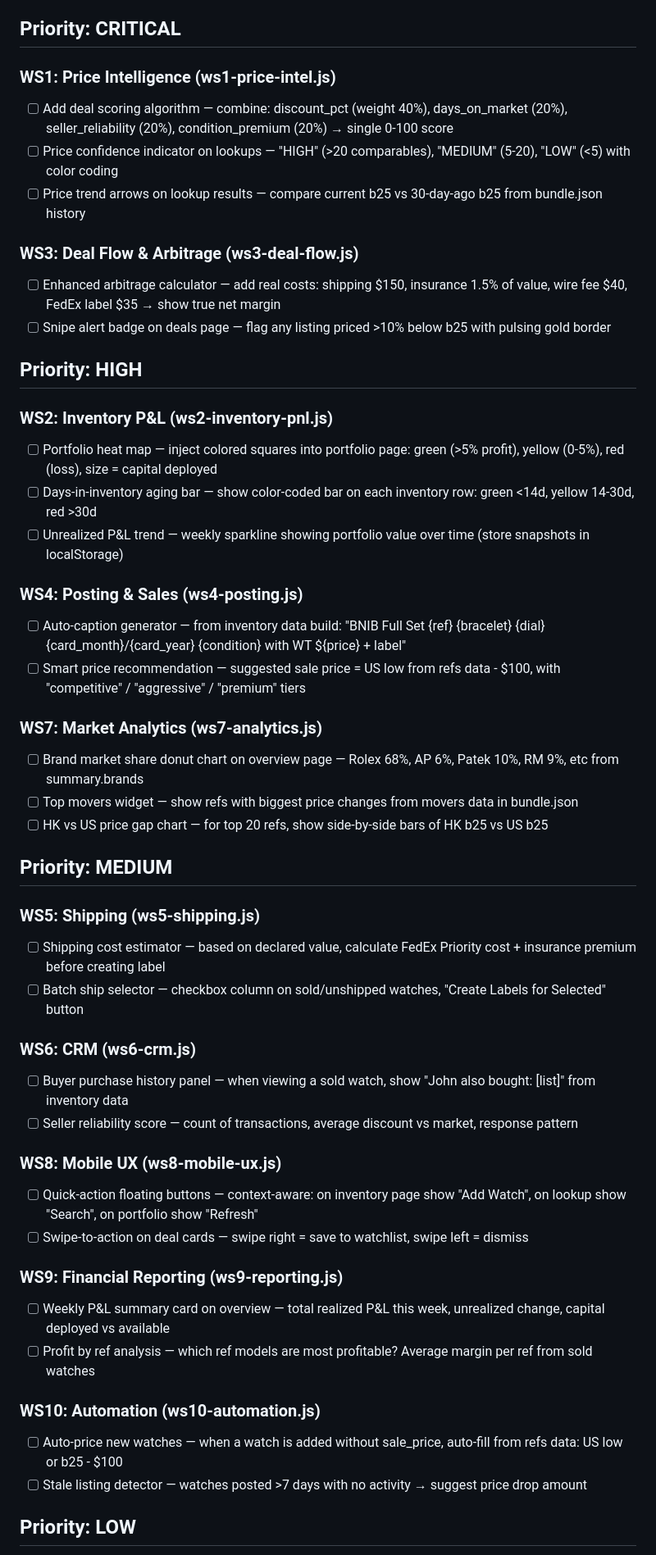
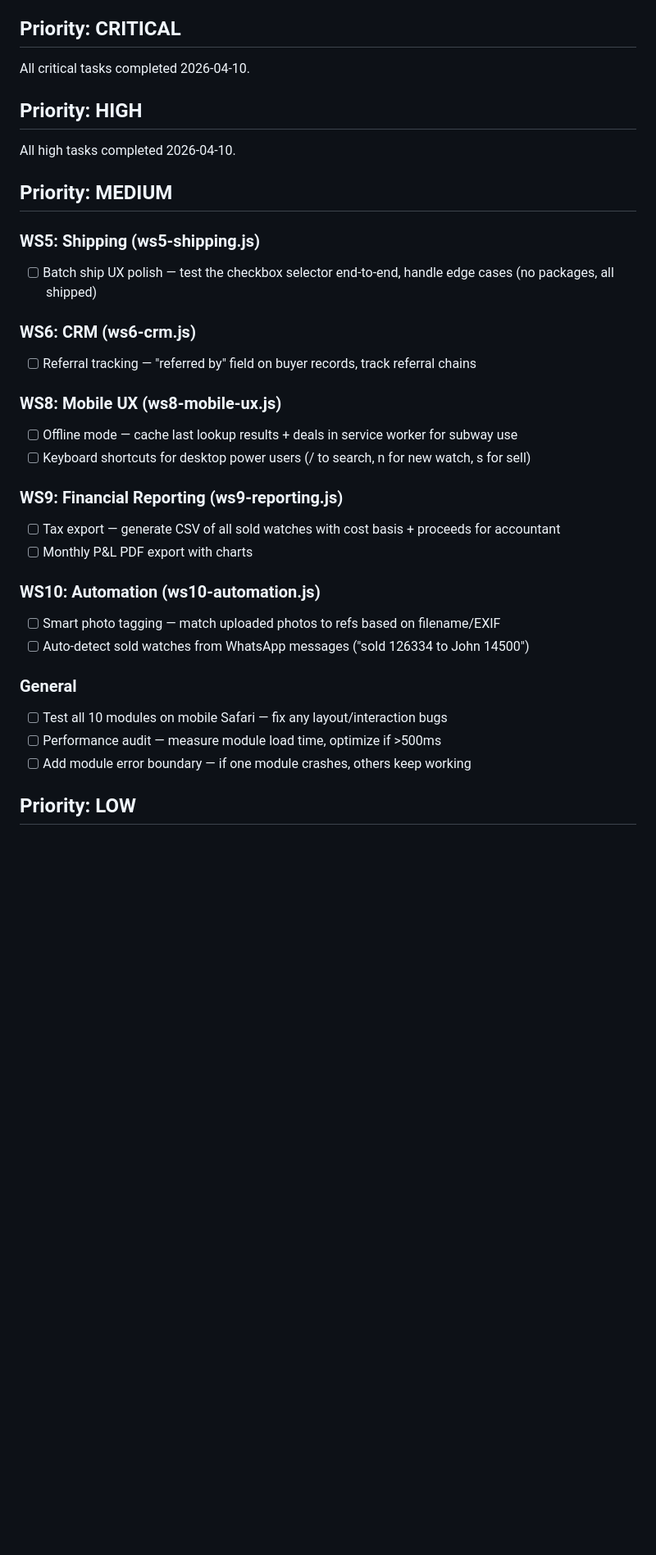
Before and after one commit to jeffinwijaya-arch/opulence-dashboard, a Markdown page: TASKQUEUE.md, the part around one of its changes. Shown at 82% size. Drawn GitHub-style; blank space fills up the shorter version.

Commit message:
Update TASKQUEUE: mark 22 tasks completed, add remaining medium/low tasks

```diff
--- a/TASKQUEUE.md
+++ b/TASKQUEUE.md
@@ -11,52 +11,36 @@
 
 ## Priority: CRITICAL
 
-### WS1: Price Intelligence (ws1-price-intel.js)
-- [ ] Add deal scoring algorithm — combine: discount_pct (weight 40%), days_on_market (20%), seller_reliability (20%), condition_premium (20%) → single 0-100 score
-- [ ] Price confidence indicator on lookups — "HIGH" (>20 comparables), "MEDIUM" (5-20), "LOW" (<5) with color coding
-- [ ] Price trend arrows on lookup results — compare current b25 vs 30-day-ago b25 from bundle.json history
-
-### WS3: Deal Flow & Arbitrage (ws3-deal-flow.js)
-- [ ] Enhanced arbitrage calculator — add real costs: shipping $150, insurance 1.5% of value, wire fee $40, FedEx label $35 → show true net margin
-- [ ] Snipe alert badge on deals page — flag any listing priced >10% below b25 with pulsing gold border
+All critical tasks completed 2026-04-10.
 
 ## Priority: HIGH
 
-### WS2: Inventory P&L (ws2-inventory-pnl.js)
-- [ ] Portfolio heat map — inject colored squares into portfolio page: green (>5% profit), yellow (0-5%), red (loss), size = capital deployed
-- [ ] Days-in-inventory aging bar — show color-coded bar on each inventory row: green <14d, yellow 14-30d, red >30d
-- [ ] Unrealized P&L trend — weekly sparkline showing portfolio value over time (store snapshots in localStorage)
-
-### WS4: Posting & Sales (ws4-posting.js)
-- [ ] Auto-caption generator — from inventory data build: "BNIB Full Set {ref} {bracelet} {dial} {card_month}/{card_year} {condition} with WT ${price} + label"
-- [ ] Smart price recommendation — suggested sale price = US low from refs data - $100, with "competitive" / "aggressive" / "premium" tiers
-
-### WS7: Market Analytics (ws7-analytics.js)
-- [ ] Brand market share donut chart on overview page — Rolex 68%, AP 6%, Patek 10%, RM 9%, etc from summary.brands
-- [ ] Top movers widget — show refs with biggest price changes from movers data in bundle.json
-- [ ] HK vs US price gap chart — for top 20 refs, show side-by-side bars of HK b25 vs US b25
+All high tasks completed 2026-04-10.
 
 ## Priority: MEDIUM
 
 ### WS5: Shipping (ws5-shipping.js)
-- [ ] Shipping cost estimator — based on declared value, calculate FedEx Priority cost + insurance premium before creating label
-- [ ] Batch ship selector — checkbox column on sold/unshipped watches, "Create Labels for Selected" button
+- [ ] Batch ship UX polish — test the checkbox selector end-to-end, handle edge cases (no packages, all shipped)
 
 ### WS6: CRM (ws6-crm.js)
-- [ ] Buyer purchase history panel — when viewing a sold watch, show "John also bought: [list]" from inventory data
-- [ ] Seller reliability score — count of transactions, average discount vs market, response pattern
+- [ ] Referral tracking — "referred by" field on buyer records, track referral chains
 
 ### WS8: Mobile UX (ws8-mobile-ux.js)
-- [ ] Quick-action floating buttons — context-aware: on inventory page show "Add Watch", on lookup show "Search", on portfolio show "Refresh"
-- [ ] Swipe-to-action on deal cards — swipe right = save to watchlist, swipe left = dismiss
+- [ ] Offline mode — cache last lookup results + deals in service worker for subway use
+- [ ] Keyboard shortcuts for desktop power users (/ to search, n for new watch, s for sell)
 
 ### WS9: Financial Reporting (ws9-reporting.js)
-- [ ] Weekly P&L summary card on overview — total realized P&L this week, unrealized change, capital deployed vs available
-- [ ] Profit by ref analysis — which ref models are most profitable? Average margin per ref from sold watches
+- [ ] Tax export — generate CSV of all sold watches with cost basis + proceeds for accountant
+- [ ] Monthly P&L PDF export with charts
 
 ### WS10: Automation (ws10-automation.js)
-- [ ] Auto-price new watches — when a watch is added without sale_price, auto-fill from refs data: US low or b25 - $100
-- [ ] Stale listing detector — watches posted >7 days with no activity → suggest price drop amount
+- [ ] Smart photo tagging — match uploaded photos to refs based on filename/EXIF
+- [ ] Auto-detect sold watches from WhatsApp messages ("sold 126334 to John 14500")
+
+### General
+- [ ] Test all 10 modules on mobile Safari — fix any layout/interaction bugs
+- [ ] Performance audit — measure module load time, optimize if >500ms
+- [ ] Add module error boundary — if one module crashes, others keep working
 
 ## Priority: LOW
 - [ ] WS4: A/B caption testing — track view counts per caption style
```
Also changed, not shown: other parts of TASKQUEUE.md (+32 -6 lines).
